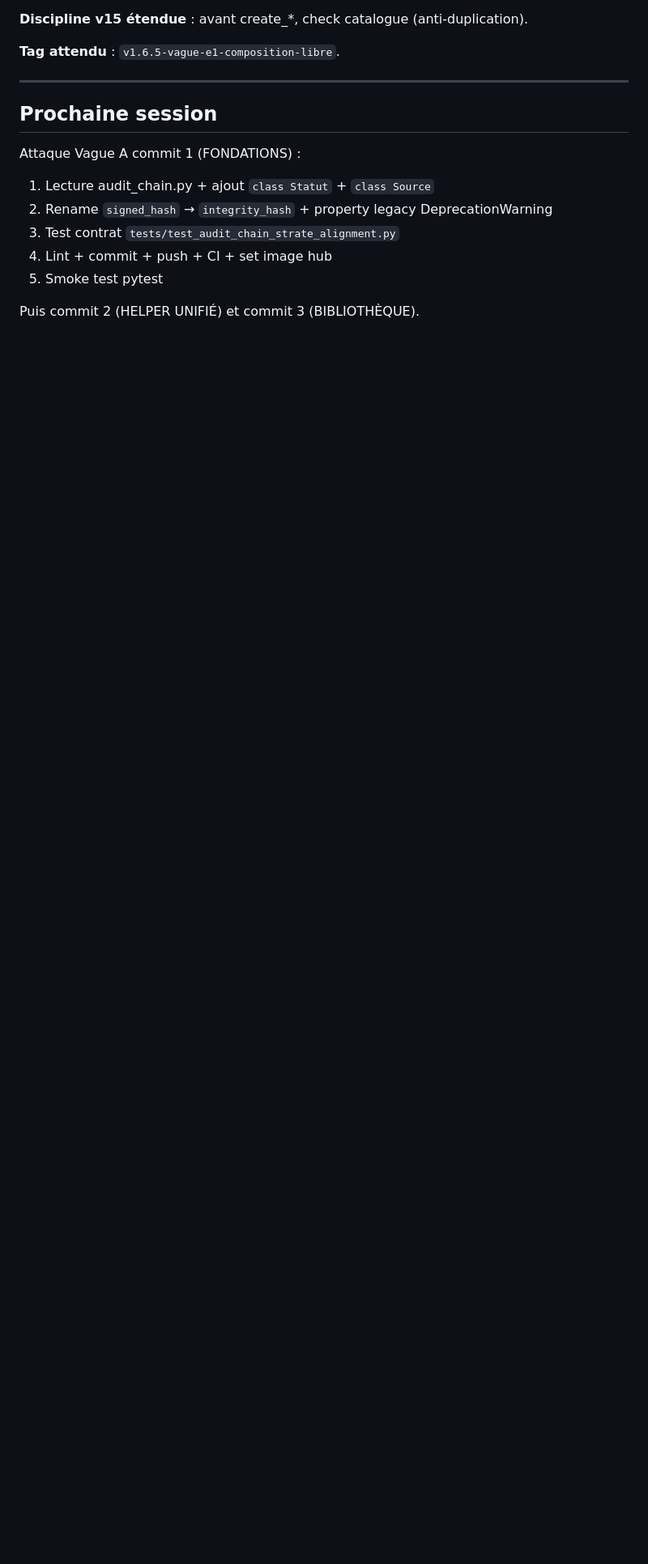
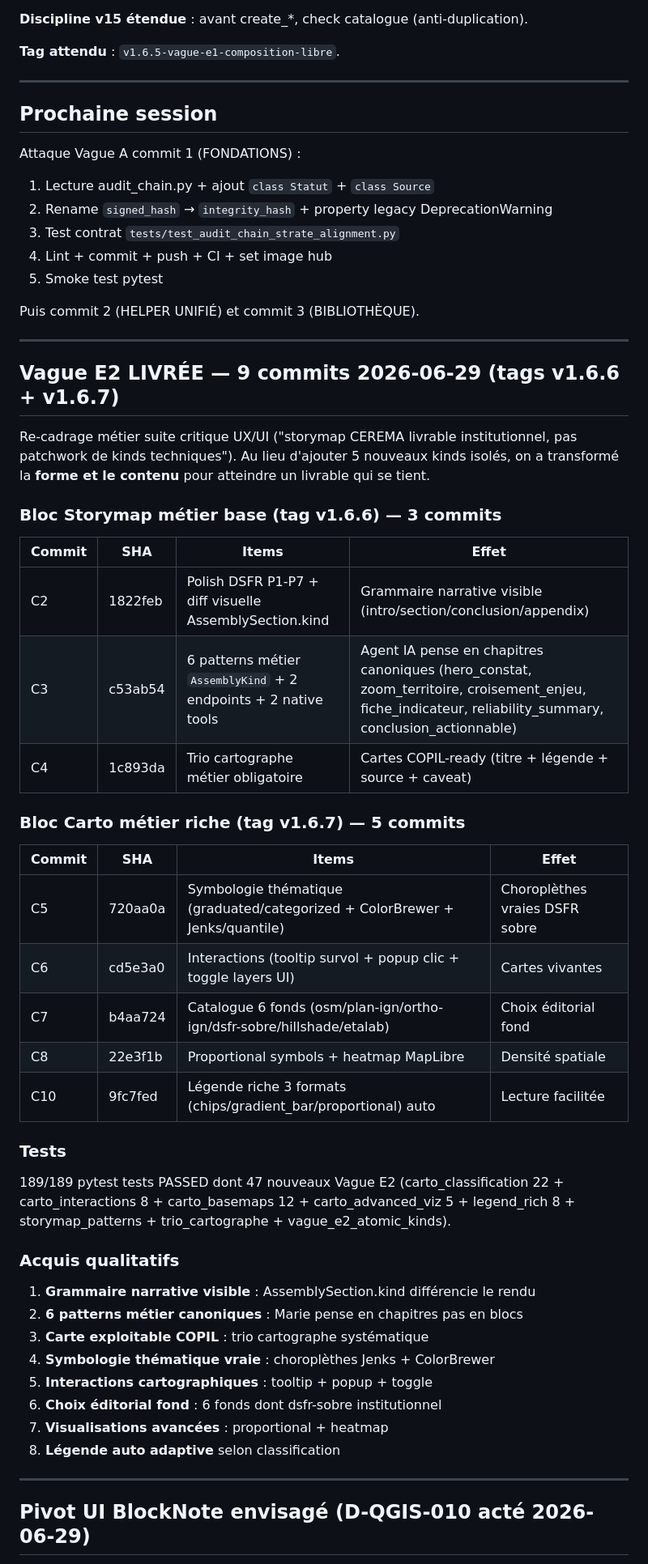
Before and after one commit to nic01asFr/Qgis-sspcloud, a Markdown page: BILAN_SESSION_2026_06_29.md, the part around one of its changes. Shown at 81% size. Rendered like a GitHub page; blank space fills up the shorter version.

```diff
--- a/BILAN_SESSION_2026_06_29.md
+++ b/BILAN_SESSION_2026_06_29.md
@@ -263,3 +263,51 @@ Attaque Vague A commit 1 (FONDATIONS) :
 5. Smoke test pytest
 
 Puis commit 2 (HELPER UNIFIÉ) et commit 3 (BIBLIOTHÈQUE).
+
+---
+
+## Vague E2 LIVRÉE — 9 commits 2026-06-29 (tags v1.6.6 + v1.6.7)
+
+Re-cadrage métier suite critique UX/UI ("storymap CEREMA livrable institutionnel,
+pas patchwork de kinds techniques"). Au lieu d'ajouter 5 nouveaux kinds isolés,
+on a transformé la **forme et le contenu** pour atteindre un livrable qui se tient.
+
+### Bloc Storymap métier base (tag v1.6.6) — 3 commits
+
+| Commit | SHA | Items | Effet |
+|---|---|---|---|
+| C2 | 1822feb | Polish DSFR P1-P7 + diff visuelle AssemblySection.kind | Grammaire narrative visible (intro/section/conclusion/appendix) |
+| C3 | c53ab54 | 6 patterns métier `AssemblyKind` + 2 endpoints + 2 native tools | Agent IA pense en chapitres canoniques (hero_constat, zoom_territoire, croisement_enjeu, fiche_indicateur, reliability_summary, conclusion_actionnable) |
+| C4 | 1c893da | Trio cartographe métier obligatoire | Cartes COPIL-ready (titre + légende + source + caveat) |
+
+### Bloc Carto métier riche (tag v1.6.7) — 5 commits
+
+| Commit | SHA | Items | Effet |
+|---|---|---|---|
+| C5 | 720aa0a | Symbologie thématique (graduated/categorized + ColorBrewer + Jenks/quantile) | Choroplèthes vraies DSFR sobre |
+| C6 | cd5e3a0 | Interactions (tooltip survol + popup clic + toggle layers UI) | Cartes vivantes |
+| C7 | b4aa724 | Catalogue 6 fonds (osm/plan-ign/ortho-ign/dsfr-sobre/hillshade/etalab) | Choix éditorial fond |
+| C8 | 22e3f1b | Proportional symbols + heatmap MapLibre | Densité spatiale |
+| C10 | 9fc7fed | Légende riche 3 formats (chips/gradient_bar/proportional) auto | Lecture facilitée |
+
+### Tests
+
+189/189 pytest tests PASSED dont 47 nouveaux Vague E2 (carto_classification 22 +
+carto_interactions 8 + carto_basemaps 12 + carto_advanced_viz 5 + legend_rich 8 +
+storymap_patterns + trio_cartographe + vague_e2_atomic_kinds).
+
+### Acquis qualitatifs
+
+1. **Grammaire narrative visible** : AssemblySection.kind différencie le rendu
+2. **6 patterns métier canoniques** : Marie pense en chapitres pas en blocs
+3. **Carte exploitable COPIL** : trio cartographe systématique
+4. **Symbologie thématique vraie** : choroplèthes Jenks + ColorBrewer
+5. **Interactions cartographiques** : tooltip + popup + toggle
+6. **Choix éditorial fond** : 6 fonds dont dsfr-sobre institutionnel
+7. **Visualisations avancées** : proportional + heatmap
+8. **Légende auto adaptive** selon classification
+
+---
+
+## Pivot UI BlockNote envisagé (D-QGIS-010 acté 2026-06-29)
+
```
Also changed, not shown: other parts of BILAN_SESSION_2026_06_29.md (+35 -0 lines), README.md (+25 -12 lines), docs/decisions/D-QGIS-010-blocknote-editor-blocks-based.md (added, +190 -0 lines).
